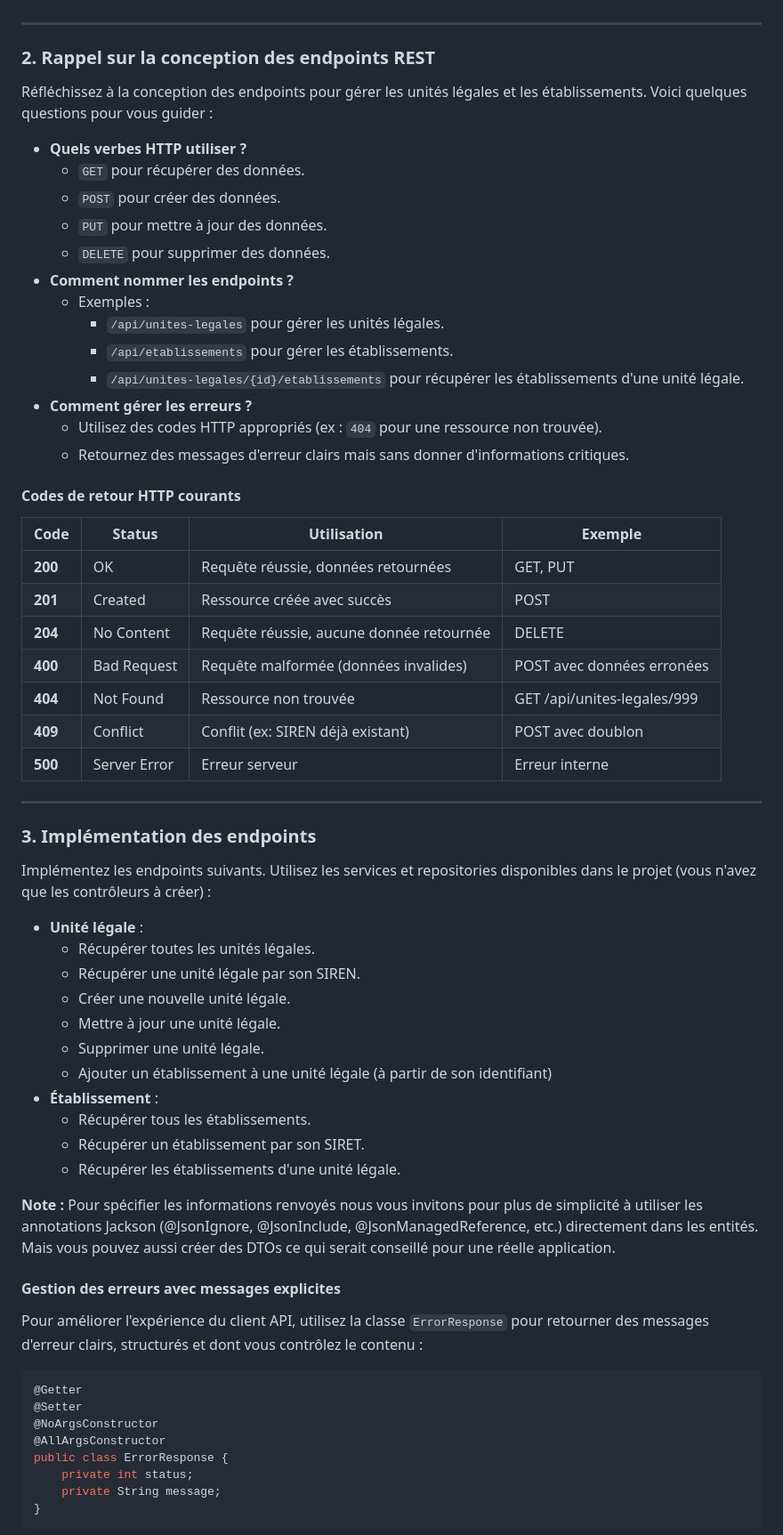
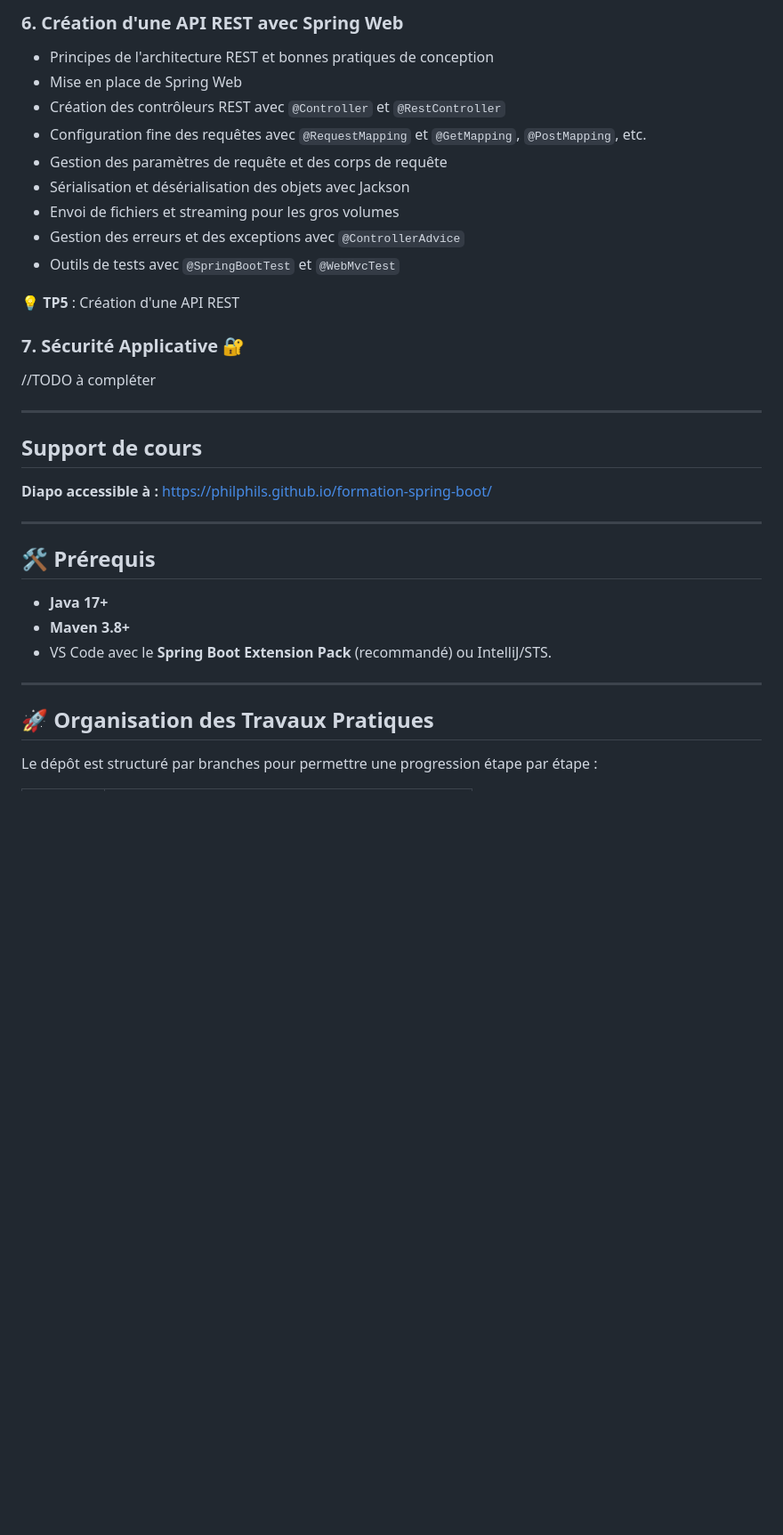
Before and after one commit to philphils/formation-spring-boot, a Markdown page: README.md, the part around one of its changes. Shown at 89% size. GitHub-like rendering; blank space fills up the shorter version.

Commit message:
doc : README created up to Spring Security part

````diff
--- a/README.md
+++ b/README.md
@@ -20,64 +62,34 @@
+### 6. Création d'une API REST avec Spring Web
+
+- Principes de l'architecture REST et bonnes pratiques de conception
+- Mise en place de Spring Web
+- Création des contrôleurs REST avec ``@Controller`` et ``@RestController``
+- Configuration fine des requêtes avec ``@RequestMapping`` et ``@GetMapping``, ``@PostMapping``, etc.
+- Gestion des paramètres de requête et des corps de requête
+- Sérialisation et désérialisation des objets avec Jackson
+- Envoi de fichiers et streaming pour les gros volumes
+- Gestion des erreurs et des exceptions avec ``@ControllerAdvice``
+- Outils de tests avec ``@SpringBootTest`` et ``@WebMvcTest``
+
+**💡 TP5** : Création d'une API REST
+
+### 7. Sécurité Applicative 🔐
+//TODO à compléter
+
+---
+## Support de cours
+
+**Diapo accessible à :** https://philphils.github.io/formation-spring-boot/
 
 ---
 
-### 2. Rappel sur la conception des endpoints REST
-Réfléchissez à la conception des endpoints pour gérer les unités légales et les établissements. Voici quelques questions pour vous guider :
-- **Quels verbes HTTP utiliser ?**
-  - `GET` pour récupérer des données.
-  - `POST` pour créer des données.
-  - `PUT` pour mettre à jour des données.
-  - `DELETE` pour supprimer des données.
-- **Comment nommer les endpoints ?**
-  - Exemples :
-    - `/api/unites-legales` pour gérer les unités légales.
-    - `/api/etablissements` pour gérer les établissements.
-    - `/api/unites-legales/{id}/etablissements` pour récupérer les établissements d'une unité légale.
-- **Comment gérer les erreurs ?**
-  - Utilisez des codes HTTP appropriés (ex : `404` pour une ressource non trouvée).
-  - Retournez des messages d'erreur clairs mais sans donner d'informations critiques.
-
-#### Codes de retour HTTP courants
-
-| Code | Status | Utilisation | Exemple |
-|------|--------|-------------|---------|
-| **200** | OK | Requête réussie, données retournées | GET, PUT |
-| **201** | Created | Ressource créée avec succès | POST |
-| **204** | No Content | Requête réussie, aucune donnée retournée | DELETE |
-| **400** | Bad Request | Requête malformée (données invalides) | POST avec données erronées |
-| **404** | Not Found | Ressource non trouvée | GET /api/unites-legales/999 |
-| **409** | Conflict | Conflit (ex: SIREN déjà existant) | POST avec doublon |
-| **500** | Server Error | Erreur serveur | Erreur interne |
+## 🛠 Prérequis
+- **Java 17+**
+- **Maven 3.8+**
+- VS Code avec le **Spring Boot Extension Pack** (recommandé) ou IntelliJ/STS.
 
 ---
 
-### 3. Implémentation des endpoints
-Implémentez les endpoints suivants. Utilisez les services et repositories disponibles dans le projet (vous n'avez que les contrôleurs à créer) :
-- **Unité légale** :
-  - Récupérer toutes les unités légales.
-  - Récupérer une unité légale par son SIREN.
-  - Créer une nouvelle unité légale.
-  - Mettre à jour une unité légale.
-  - Supprimer une unité légale.
-  - Ajouter un établissement à une unité légale (à partir de son identifiant)
-- **Établissement** :
-  - Récupérer tous les établissements.
-  - Récupérer un établissement par son SIRET.
-  - Récupérer les établissements d'une unité légale.
+## 🚀 Organisation des Travaux Pratiques
+Le dépôt est structuré par branches pour permettre une progression étape par étape :
 
-**Note :** Pour spécifier les informations renvoyés nous vous invitons pour plus de simplicité à utiliser les annotations Jackson (@JsonIgnore, @JsonInclude, @JsonManagedReference, etc.) directement dans les entités. Mais vous pouvez aussi créer des DTOs ce qui serait conseillé pour une réelle application.
-
-#### Gestion des erreurs avec messages explicites
-
-Pour améliorer l'expérience du client API, utilisez la classe `ErrorResponse` pour retourner des messages d'erreur clairs, structurés et dont vous contrôlez le contenu :
-
-```java
-@Getter
-@Setter
-@NoArgsConstructor
-@AllArgsConstructor
-public class ErrorResponse {
-    private int status;
-    private String message;
-}
-```
-
````
Also changed, not shown: other parts of README.md (+68 -130 lines).
